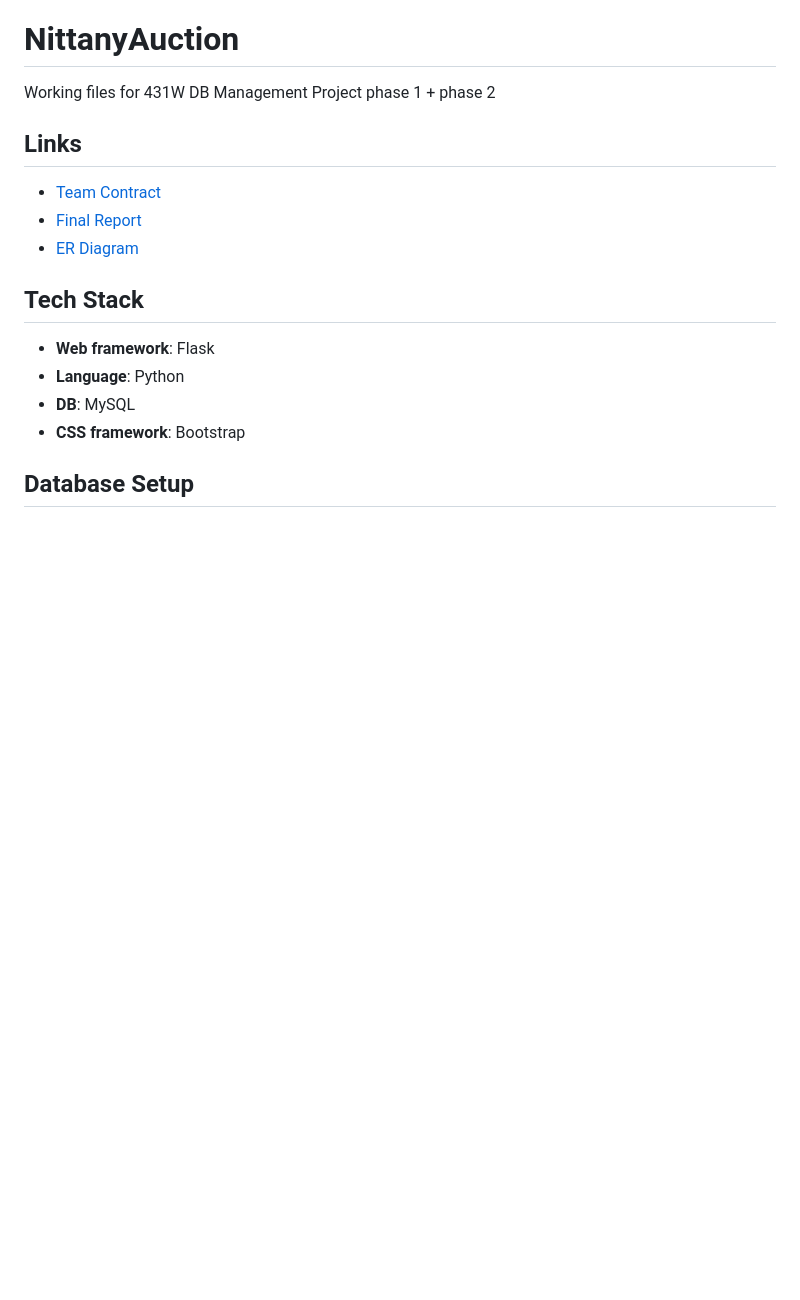
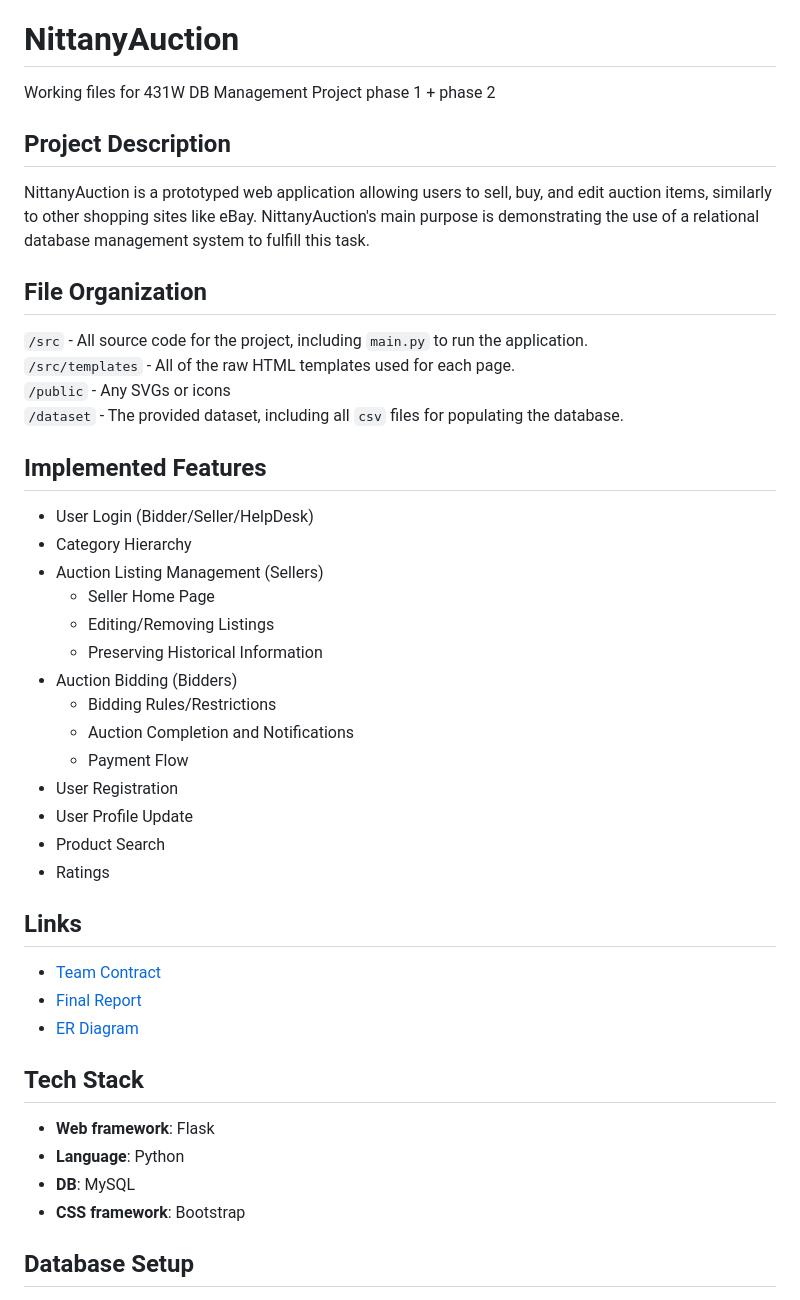
Before and after one commit to jacobm-gavin/431W-nittany-auction, a Markdown page: README.md, the part around the change. Rendered like a GitHub page; blank space fills up the shorter version.

```diff
--- a/README.md
+++ b/README.md
@@ -1,5 +1,30 @@
 # NittanyAuction
 Working files for 431W DB Management Project phase 1 + phase 2
+
+## Project Description
+NittanyAuction is a prototyped web application allowing users to sell, buy, and edit auction items, similarly to other shopping sites like eBay. NittanyAuction's main purpose is demonstrating the use of a relational database management system to fulfill this task.
+
+## File Organization
+`/src` - All source code for the project, including `main.py` to run the application.
+`/src/templates` - All of the raw HTML templates used for each page.
+`/public` - Any SVGs or icons
+`/dataset` - The provided dataset, including all `csv` files for populating the database.
+
+## Implemented Features
+- User Login (Bidder/Seller/HelpDesk)
+- Category Hierarchy
+- Auction Listing Management (Sellers)
+    - Seller Home Page
+    - Editing/Removing Listings
+    - Preserving Historical Information
+- Auction Bidding (Bidders)
+    - Bidding Rules/Restrictions
+    - Auction Completion and Notifications
+    - Payment Flow
+- User Registration
+- User Profile Update
+- Product Search
+- Ratings
 
 ## Links
 - [Team Contract](https://pennstateoffice365-my.sharepoint.com/:w:/r/personal/jam9201_psu_edu/_layouts/15/Doc.aspx?sourcedoc=%7B524cc132-0567-45f7-85a8-2b2d145660ef%7D&action=edit&wdLOR=c2DC118A9-E1A5-C049-B526-AB67AB616484&wdPid=777d90ac)
```
